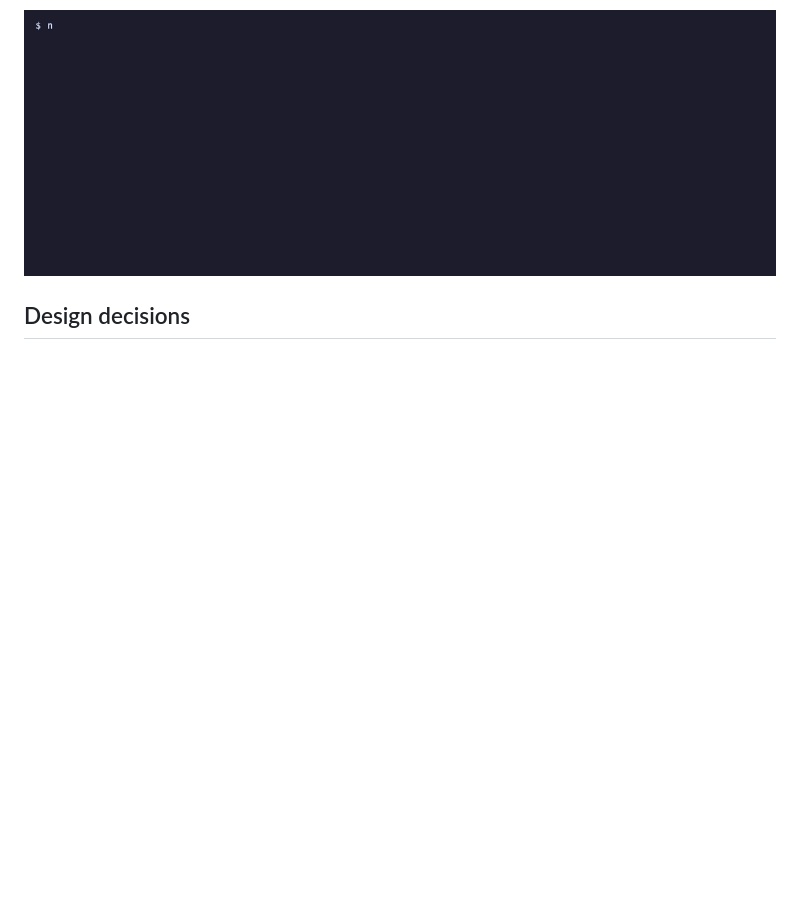
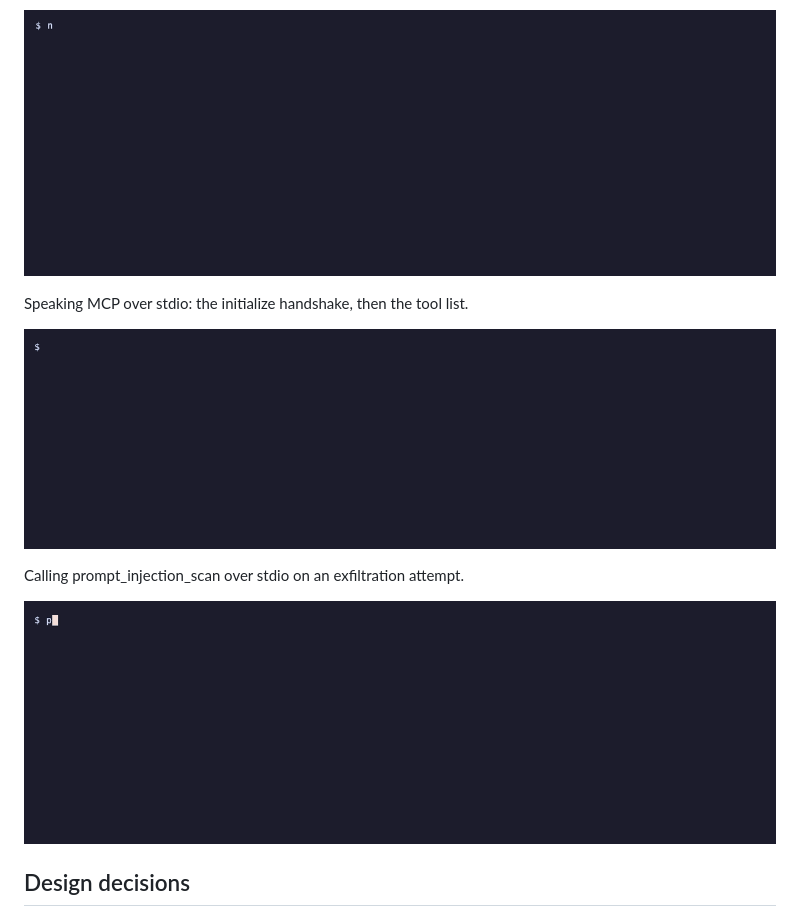
Before and after one commit to adeoluo/mcp-ml-tools, a Markdown page: README.md, the part around the change. Drawn GitHub-style; pictures changed too: docs/demo/scan.gif (added), docs/demo/stdio.gif (added); blank space fills up the shorter version.

Commit message:
docs: recorded demos of the HTTP service and more commands (#2)

```diff
--- a/README.md
+++ b/README.md
@@ -344,6 +344,18 @@ Every tool benchmarked on synthetic, seeded inputs.
   <img src="docs/demo/benchmark.gif" alt="Every tool benchmarked on synthetic, seeded inputs" width="860">
 </p>
 
+Speaking MCP over stdio: the initialize handshake, then the tool list.
+
+<p align="center">
+  <img src="docs/demo/stdio.gif" alt="Speaking MCP over stdio: the initialize handshake, then the tool list" width="860">
+</p>
+
+Calling prompt_injection_scan over stdio on an exfiltration attempt.
+
+<p align="center">
+  <img src="docs/demo/scan.gif" alt="Calling prompt_injection_scan over stdio on an exfiltration attempt" width="860">
+</p>
+
 ## Design decisions
 
 - Built on the official MCP TypeScript SDK with a stateless HTTP mode ([ADR 0001](docs/adr/0001-official-sdk-and-stateless-http.md)).
```
Also changed, not shown: 2 other files.
